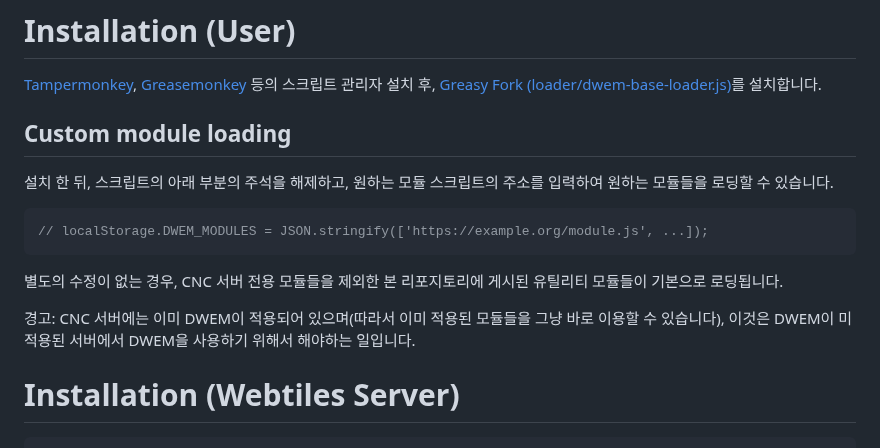
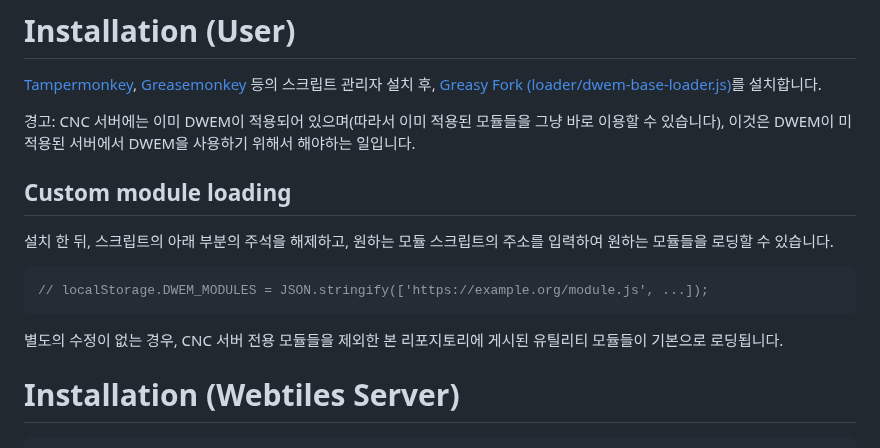
Before and after one commit to refracta/dcss-webtiles-extension-module, a Markdown page: README.md, the part around the change. Drawn GitHub-style.

````diff
--- a/README.md
+++ b/README.md
@@ -11,14 +11,14 @@ dcss-webtiles-extension-module (DWEM)은 던전 크롤 스톤 수프 웹 타일
 [Tampermonkey](https://www.tampermonkey.net), [Greasemonkey](https://www.greasespot.net) 등의 스크립트 관리자 설치
 후, [Greasy Fork (loader/dwem-base-loader.js)](https://greasyfork.org/ko/scripts/493267-dcss-webtiles-extension-module-loader)를 설치합니다.
 
+경고: CNC 서버에는 이미 DWEM이 적용되어 있으며(따라서 이미 적용된 모듈들을 그냥 바로 이용할 수 있습니다), 이것은 DWEM이 미적용된 서버에서 DWEM을 사용하기 위해서 해야하는 일입니다.
+
 ## Custom module loading
 설치 한 뒤, 스크립트의 아래 부분의 주석을 해제하고, 원하는 모듈 스크립트의 주소를 입력하여 원하는 모듈들을 로딩할 수 있습니다.
 ```js
 // localStorage.DWEM_MODULES = JSON.stringify(['https://example.org/module.js', ...]);
 ```
 별도의 수정이 없는 경우, CNC 서버 전용 모듈들을 제외한 본 리포지토리에 게시된 유틸리티 모듈들이 기본으로 로딩됩니다.
-
-경고: CNC 서버에는 이미 DWEM이 적용되어 있으며(따라서 이미 적용된 모듈들을 그냥 바로 이용할 수 있습니다), 이것은 DWEM이 미적용된 서버에서 DWEM을 사용하기 위해서 해야하는 일입니다.
 
 # Installation (Webtiles Server)
 
````
